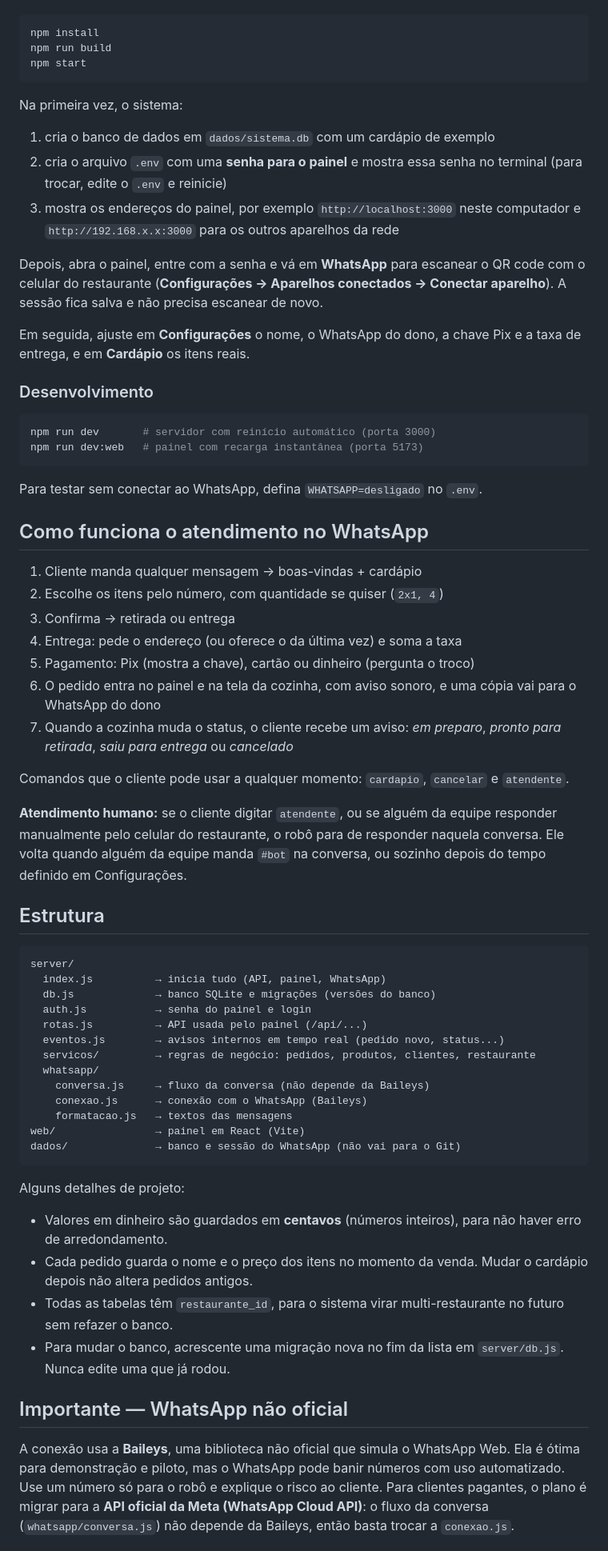
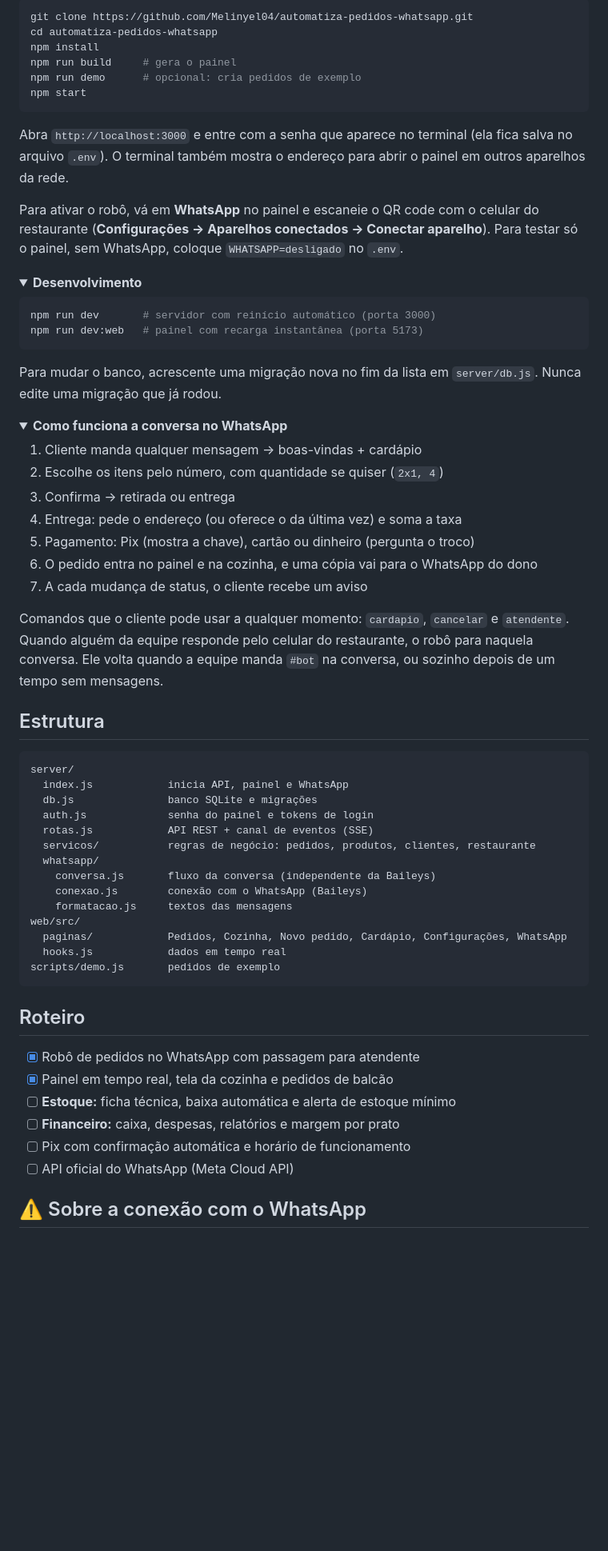
Before and after one commit to JoshuaDun04/automatiza-pedidos-whatsapp, a Markdown page: README.md, the part around one of its changes. Shown at 80% size. Rendered like a GitHub page; folded sections open; blank space fills up the shorter version.

````diff
--- a/README.md
+++ b/README.md
@@ -23,88 +103,78 @@ Pré-requisito: **Node.js 22.13 ou mais novo**.
 
 ```bash
+git clone https://github.com/Melinyel04/automatiza-pedidos-whatsapp.git
+cd automatiza-pedidos-whatsapp
 npm install
-npm run build
+npm run build     # gera o painel
+npm run demo      # opcional: cria pedidos de exemplo
 npm start
 ```
 
-Na primeira vez, o sistema:
+Abra `http://localhost:3000` e entre com a senha que aparece no terminal
+(ela fica salva no arquivo `.env`). O terminal também mostra o endereço
+para abrir o painel em outros aparelhos da rede.
 
-1. cria o banco de dados em `dados/sistema.db` com um cardápio de exemplo
-2. cria o arquivo `.env` com uma **senha para o painel** e mostra essa senha
-   no terminal (para trocar, edite o `.env` e reinicie)
-3. mostra os endereços do painel, por exemplo `http://localhost:3000` neste
-   computador e `http://192.168.x.x:3000` para os outros aparelhos da rede
+Para ativar o robô, vá em **WhatsApp** no painel e escaneie o QR code com o
+celular do restaurante (**Configurações → Aparelhos conectados → Conectar
+aparelho**). Para testar só o painel, sem WhatsApp, coloque
+`WHATSAPP=desligado` no `.env`.
 
-Depois, abra o painel, entre com a senha e vá em **WhatsApp** para escanear o
-QR code com o celular do restaurante (**Configurações → Aparelhos conectados
-→ Conectar aparelho**). A sessão fica salva e não precisa escanear de novo.
-
-Em seguida, ajuste em **Configurações** o nome, o WhatsApp do dono, a chave
-Pix e a taxa de entrega, e em **Cardápio** os itens reais.
-
-### Desenvolvimento
+<details>
+<summary><b>Desenvolvimento</b></summary>
 
 ```bash
 npm run dev       # servidor com reinício automático (porta 3000)
 npm run dev:web   # painel com recarga instantânea (porta 5173)
 ```
 
-Para testar sem conectar ao WhatsApp, defina `WHATSAPP=desligado` no `.env`.
+Para mudar o banco, acrescente uma migração nova no fim da lista em
+`server/db.js`. Nunca edite uma migração que já rodou.
+</details>
 
-## Como funciona o atendimento no WhatsApp
+<details>
+<summary><b>Como funciona a conversa no WhatsApp</b></summary>
 
 1. Cliente manda qualquer mensagem → boas-vindas + cardápio
 2. Escolhe os itens pelo número, com quantidade se quiser (`2x1, 4`)
 3. Confirma → retirada ou entrega
 4. Entrega: pede o endereço (ou oferece o da última vez) e soma a taxa
 5. Pagamento: Pix (mostra a chave), cartão ou dinheiro (pergunta o troco)
-6. O pedido entra no painel e na tela da cozinha, com aviso sonoro, e uma
-   cópia vai para o WhatsApp do dono
-7. Quando a cozinha muda o status, o cliente recebe um aviso: *em preparo*,
-   *pronto para retirada*, *saiu para entrega* ou *cancelado*
+6. O pedido entra no painel e na cozinha, e uma cópia vai para o WhatsApp do dono
+7. A cada mudança de status, o cliente recebe um aviso
 
 Comandos que o cliente pode usar a qualquer momento: `cardapio`, `cancelar`
-e `atendente`.
-
-**Atendimento humano:** se o cliente digitar `atendente`, ou se alguém da
-equipe responder manualmente pelo celular do restaurante, o robô para de
-responder naquela conversa. Ele volta quando alguém da equipe manda `#bot`
-na conversa, ou sozinho depois do tempo definido em Configurações.
+e `atendente`. Quando alguém da equipe responde pelo celular do
+restaurante, o robô para naquela conversa. Ele volta quando a equipe manda
+`#bot` na conversa, ou sozinho depois de um tempo sem mensagens.
+</details>
 
 ## Estrutura
 
 ```
 server/
-  index.js          → inicia tudo (API, painel, WhatsApp)
-  db.js             → banco SQLite e migrações (versões do banco)
-  auth.js           → senha do painel e login
-  rotas.js          → API usada pelo painel (/api/...)
-  eventos.js        → avisos internos em tempo real (pedido novo, status...)
-  servicos/         → regras de negócio: pedidos, produtos, clientes, restaurante
+  index.js            inicia API, painel e WhatsApp
+  db.js               banco SQLite e migrações
+  auth.js             senha do painel e tokens de login
+  rotas.js            API REST + canal de eventos (SSE)
+  servicos/           regras de negócio: pedidos, produtos, clientes, restaurante
   whatsapp/
-    conversa.js     → fluxo da conversa (não depende da Baileys)
-    conexao.js      → conexão com o WhatsApp (Baileys)
-    formatacao.js   → textos das mensagens
-web/                → painel em React (Vite)
-dados/              → banco e sessão do WhatsApp (não vai para o Git)
+    conversa.js       fluxo da conversa (independente da Baileys)
+    conexao.js        conexão com o WhatsApp (Baileys)
+    formatacao.js     textos das mensagens
+web/src/
+  paginas/            Pedidos, Cozinha, Novo pedido, Cardápio, Configurações, WhatsApp
+  hooks.js            dados em tempo real
+scripts/demo.js       pedidos de exemplo
 ```
 
-Alguns detalhes de projeto:
-- Valores em dinheiro são guardados em **centavos** (números inteiros), para
-  não haver erro de arredondamento.
-- Cada pedido guarda o nome e o preço dos itens no momento da venda. Mudar o
-  cardápio depois não altera pedidos antigos.
-- Todas as tabelas têm `restaurante_id`, para o sistema virar
-  multi-restaurante no futuro sem refazer o banco.
-- Para mudar o banco, acrescente uma migração nova no fim da lista em
-  `server/db.js`. Nunca edite uma que já rodou.
+## Roteiro
 
-## Importante — WhatsApp não oficial
+- [x] Robô de pedidos no WhatsApp com passagem para atendente
+- [x] Painel em tempo real, tela da cozinha e pedidos de balcão
+- [ ] **Estoque:** ficha técnica, baixa automática e alerta de estoque mínimo
+- [ ] **Financeiro:** caixa, despesas, relatórios e margem por prato
+- [ ] Pix com confirmação automática e horário de funcionamento
+- [ ] API oficial do WhatsApp (Meta Cloud API)
 
-A conexão usa a **Baileys**, uma biblioteca não oficial que simula o WhatsApp
-Web. Ela é ótima para demonstração e piloto, mas o WhatsApp pode banir
-números com uso automatizado. Use um número só para o robô e explique o risco
-ao cliente. Para clientes pagantes, o plano é migrar para a **API oficial da
-Meta (WhatsApp Cloud API)**: o fluxo da conversa (`whatsapp/conversa.js`) não
-depende da Baileys, então basta trocar a `conexao.js`.
+## ⚠️ Sobre a conexão com o WhatsApp
 
````
Also changed, not shown: other parts of README.md (+107 -25 lines), README.en.md (added, +147 -0 lines), docs/imagens/celular.png (added), docs/imagens/cozinha.png (added), docs/imagens/novo-pedido.png (added), docs/imagens/pedidos.png (added), 6 other files.
